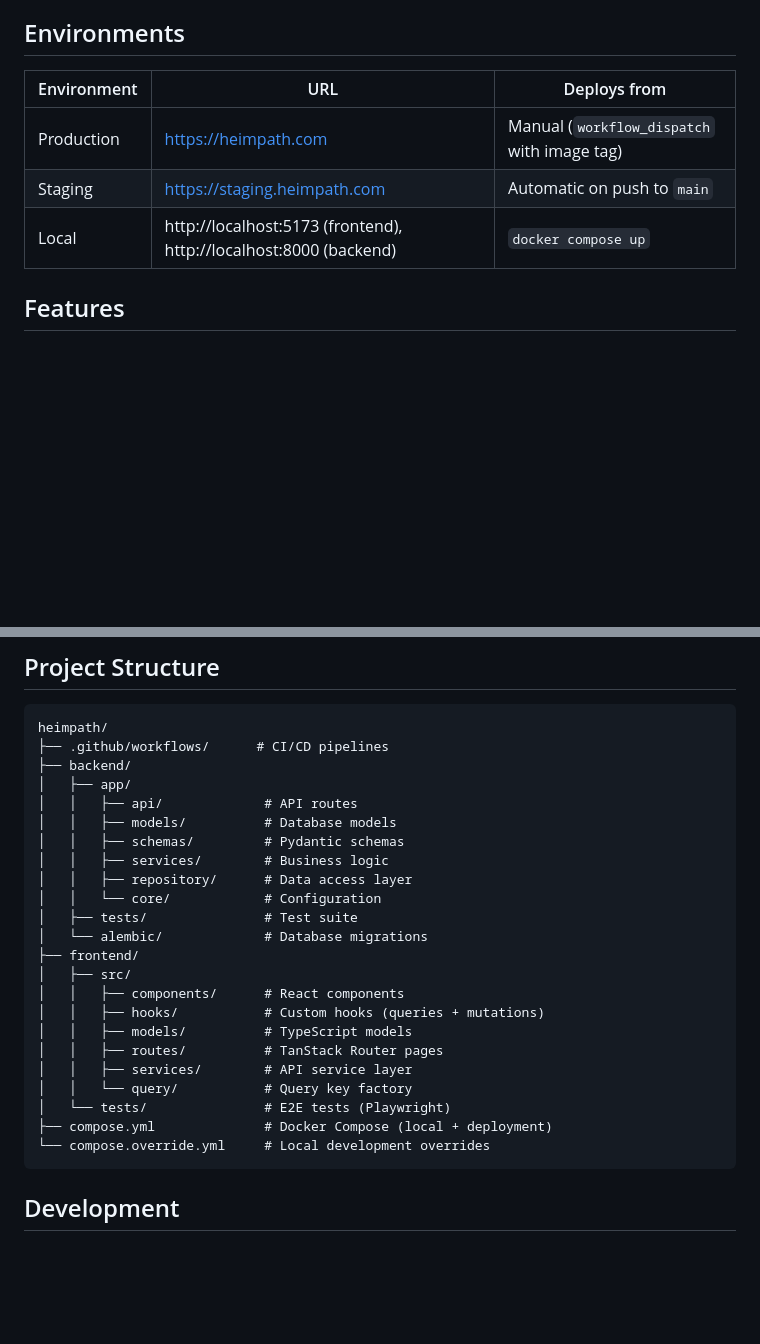
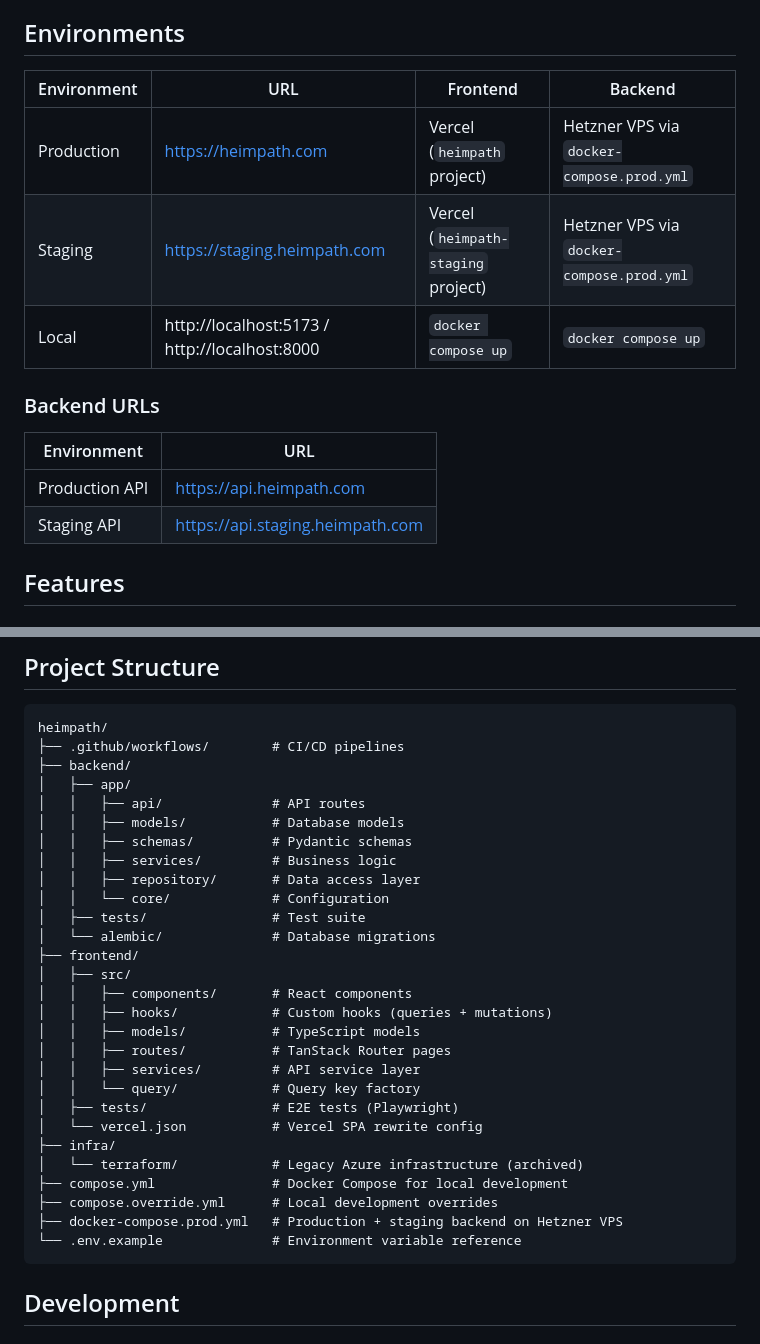
Before and after one commit to Sojisoyoye/heimpath, a Markdown page: README.md, 2 parts joined by grey strips. Rendered like a GitHub page; blank space fills up the shorter version.

````diff
--- a/README.md
+++ b/README.md
@@ -10,11 +10,18 @@ HeimPath is a comprehensive platform helping foreign investors and immigrants na
 
 ## Environments
 
-| Environment | URL | Deploys from |
-|-------------|-----|--------------|
-| Production | https://heimpath.com | Manual (`workflow_dispatch` with image tag) |
-| Staging | https://staging.heimpath.com | Automatic on push to `main` |
-| Local | http://localhost:5173 (frontend), http://localhost:8000 (backend) | `docker compose up` |
+| Environment | URL | Frontend | Backend |
+|-------------|-----|----------|---------|
+| Production | https://heimpath.com | Vercel (`heimpath` project) | Hetzner VPS via `docker-compose.prod.yml` |
+| Staging | https://staging.heimpath.com | Vercel (`heimpath-staging` project) | Hetzner VPS via `docker-compose.prod.yml` |
+| Local | http://localhost:5173 / http://localhost:8000 | `docker compose up` | `docker compose up` |
+
+### Backend URLs
+
+| Environment | URL |
+|-------------|-----|
+| Production API | https://api.heimpath.com |
+| Staging API | https://api.staging.heimpath.com |
 
 ## Features
 
@@ -295,28 +354,33 @@ See `.env.example` for the full list.
 
 ```
 heimpath/
-├── .github/workflows/      # CI/CD pipelines
+├── .github/workflows/        # CI/CD pipelines
 ├── backend/
 │   ├── app/
-│   │   ├── api/             # API routes
-│   │   ├── models/          # Database models
-│   │   ├── schemas/         # Pydantic schemas
-│   │   ├── services/        # Business logic
-│   │   ├── repository/      # Data access layer
-│   │   └── core/            # Configuration
-│   ├── tests/               # Test suite
-│   └── alembic/             # Database migrations
+│   │   ├── api/              # API routes
+│   │   ├── models/           # Database models
+│   │   ├── schemas/          # Pydantic schemas
+│   │   ├── services/         # Business logic
+│   │   ├── repository/       # Data access layer
+│   │   └── core/             # Configuration
+│   ├── tests/                # Test suite
+│   └── alembic/              # Database migrations
 ├── frontend/
 │   ├── src/
-│   │   ├── components/      # React components
-│   │   ├── hooks/           # Custom hooks (queries + mutations)
-│   │   ├── models/          # TypeScript models
-│   │   ├── routes/          # TanStack Router pages
-│   │   ├── services/        # API service layer
-│   │   └── query/           # Query key factory
-│   └── tests/               # E2E tests (Playwright)
-├── compose.yml              # Docker Compose (local + deployment)
-└── compose.override.yml     # Local development overrides
+│   │   ├── components/       # React components
+│   │   ├── hooks/            # Custom hooks (queries + mutations)
+│   │   ├── models/           # TypeScript models
+│   │   ├── routes/           # TanStack Router pages
+│   │   ├── services/         # API service layer
+│   │   └── query/            # Query key factory
+│   ├── tests/                # E2E tests (Playwright)
+│   └── vercel.json           # Vercel SPA rewrite config
+├── infra/
+│   └── terraform/            # Legacy Azure infrastructure (archived)
+├── compose.yml               # Docker Compose for local development
+├── compose.override.yml      # Local development overrides
+├── docker-compose.prod.yml   # Production + staging backend on Hetzner VPS
+└── .env.example              # Environment variable reference
 ```
 
 ## Development
````
Also changed, not shown: other parts of README.md (+62 -10 lines), infra/DEPLOYMENT.md (added, +179 -0 lines).
